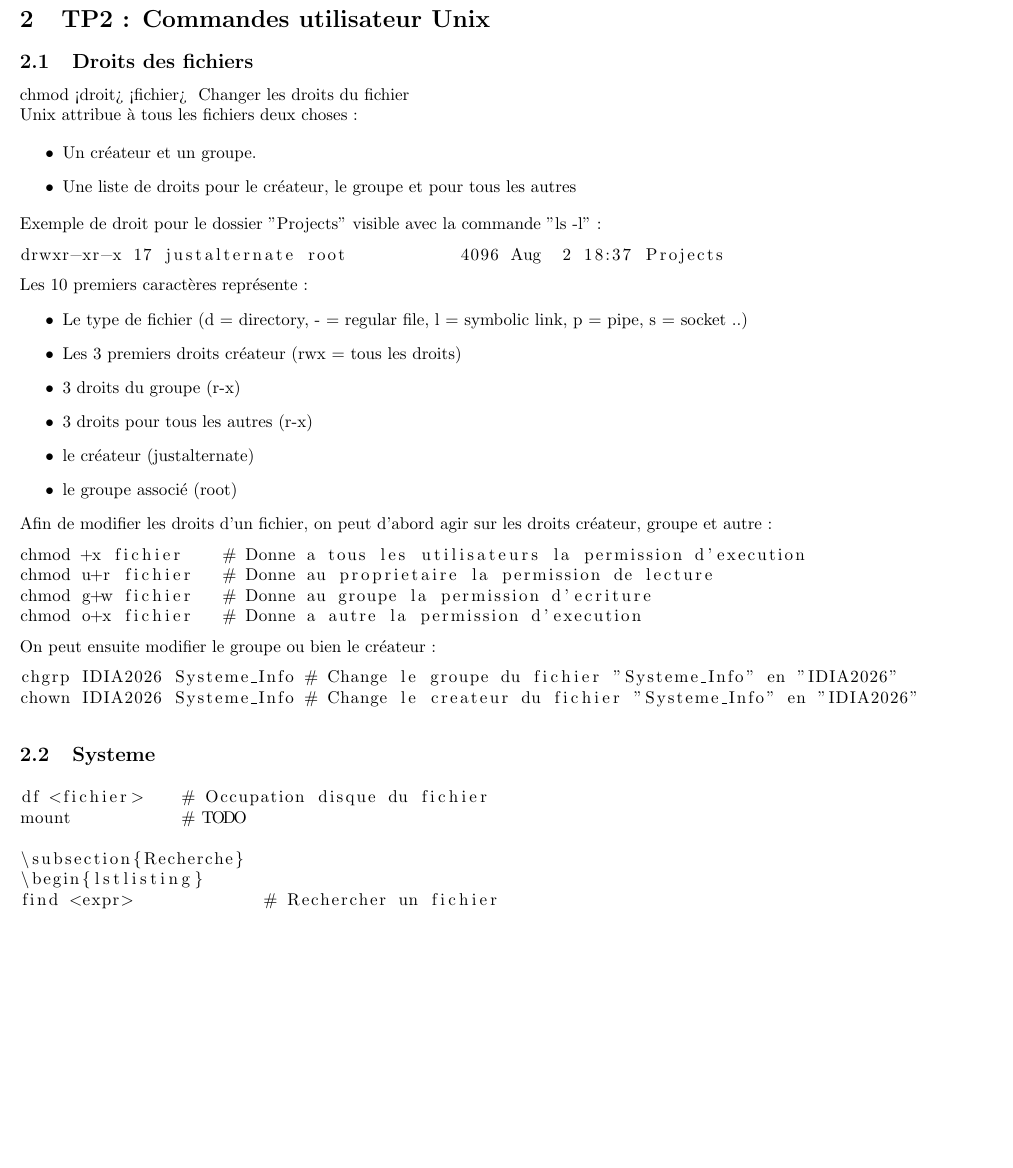
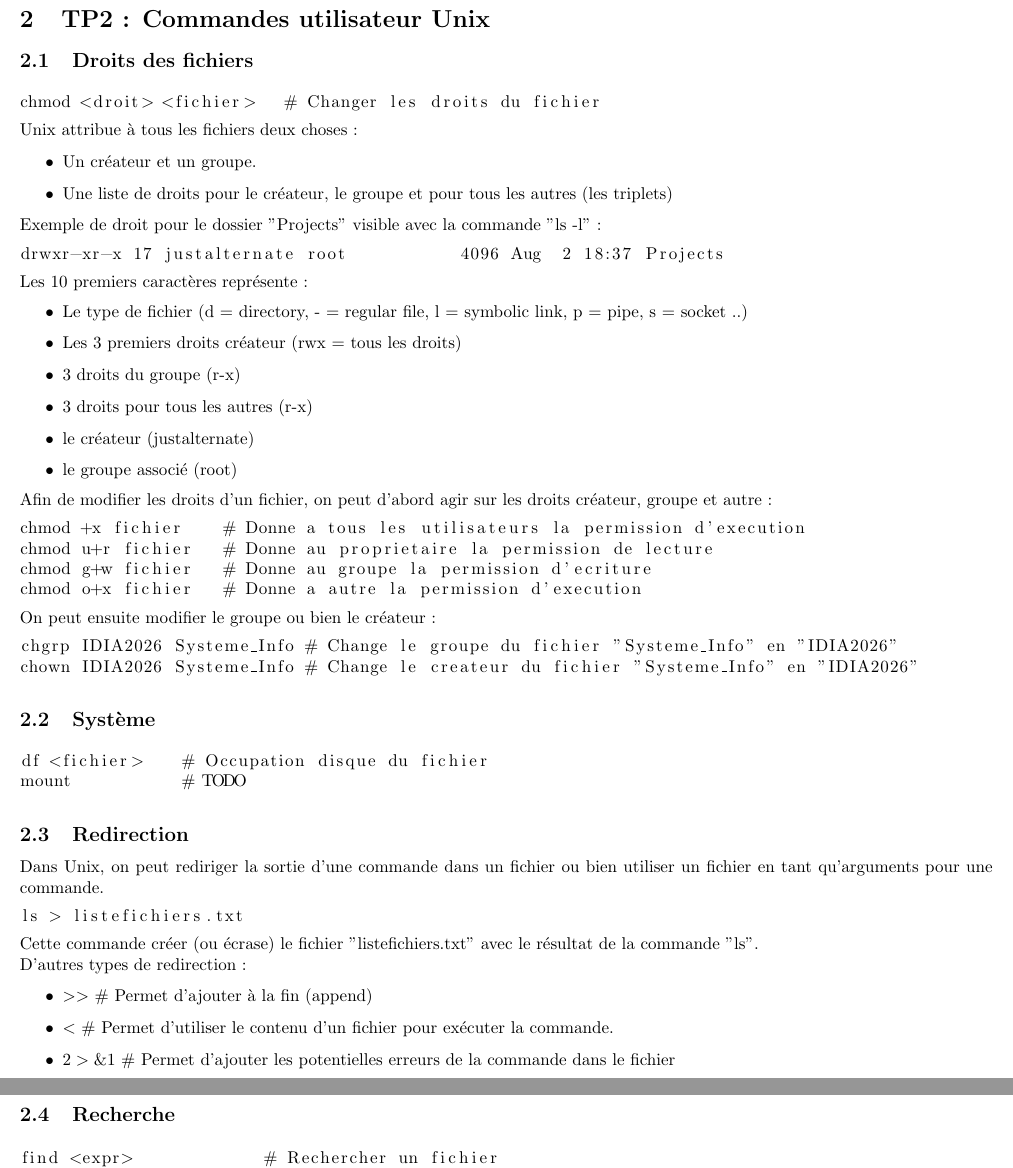
Before and after one commit to JustAlternate/SI_TP, a LaTeX document (CahierTP.tex): part of page 2 of 2 before the commit and two parts of pages 2 and 3 of 3 after it, the two joined at a grey line, cut so that both start at the same text, the shorter picture padded with empty space. Compiled offline with pdfLaTeX.

Commit message:
redirection

```diff
--- a/CahierTP.tex
+++ b/CahierTP.tex
@@ -67,13 +67,15 @@ ln <fichier1> <fichier2>    # Creer un raccourci fichier1 vers le fichier2
 
 \subsection{Droits des fichiers}
 
-chmod <droit> <fichier>     # Changer les droits du fichier
+\begin{lstlisting}
+chmod <droit> <fichier>   # Changer les droits du fichier
+\end{lstlisting}
 
 Unix attribue à tous les fichiers deux choses :
 
 \begin{itemize}
   \item Un créateur et un groupe.
-  \item Une liste de droits pour le créateur, le groupe et pour tous les autres
+  \item Une liste de droits pour le créateur, le groupe et pour tous les autres (les triplets)
 \end{itemize}
 
 Exemple de droit pour le dossier "Projects" visible avec la commande "ls -l" :
@@ -106,10 +108,27 @@ chgrp IDIA2026 Systeme_Info # Change le groupe du fichier "Systeme_Info" en "IDI
 chown IDIA2026 Systeme_Info # Change le createur du fichier "Systeme_Info" en "IDIA2026"
 \end{lstlisting}
 
-\subsection{Systeme}
+\subsection{Système}
 \begin{lstlisting}
 df <fichier>    # Occupation disque du fichier
 mount           # TODO
+\end{lstlisting}
+
+\subsection{Redirection}
+Dans Unix, on peut rediriger la sortie d'une commande dans un fichier ou bien utiliser un fichier en tant qu'arguments pour une commande.
+\begin{lstlisting}
+ls > listefichiers.txt
+\end{lstlisting}
+
+Cette commande créer (ou écrase) le fichier "listefichiers.txt" avec le résultat de la commande "ls".
+
+D'autres types de redirection :
+
+\begin{itemize}
+  \item $>>$  \# Permet d'ajouter à la fin (append)
+  \item $<$ \# Permet d'utiliser le contenu d'un fichier pour exécuter la commande.
+  \item $2>\&1$ \# Permet d'ajouter les potentielles erreurs de la commande dans le fichier
+\end{itemize}
 
 \subsection{Recherche}
 \begin{lstlisting}
```
Also changed, not shown: CahierTP.tex (9 more changed lines).
